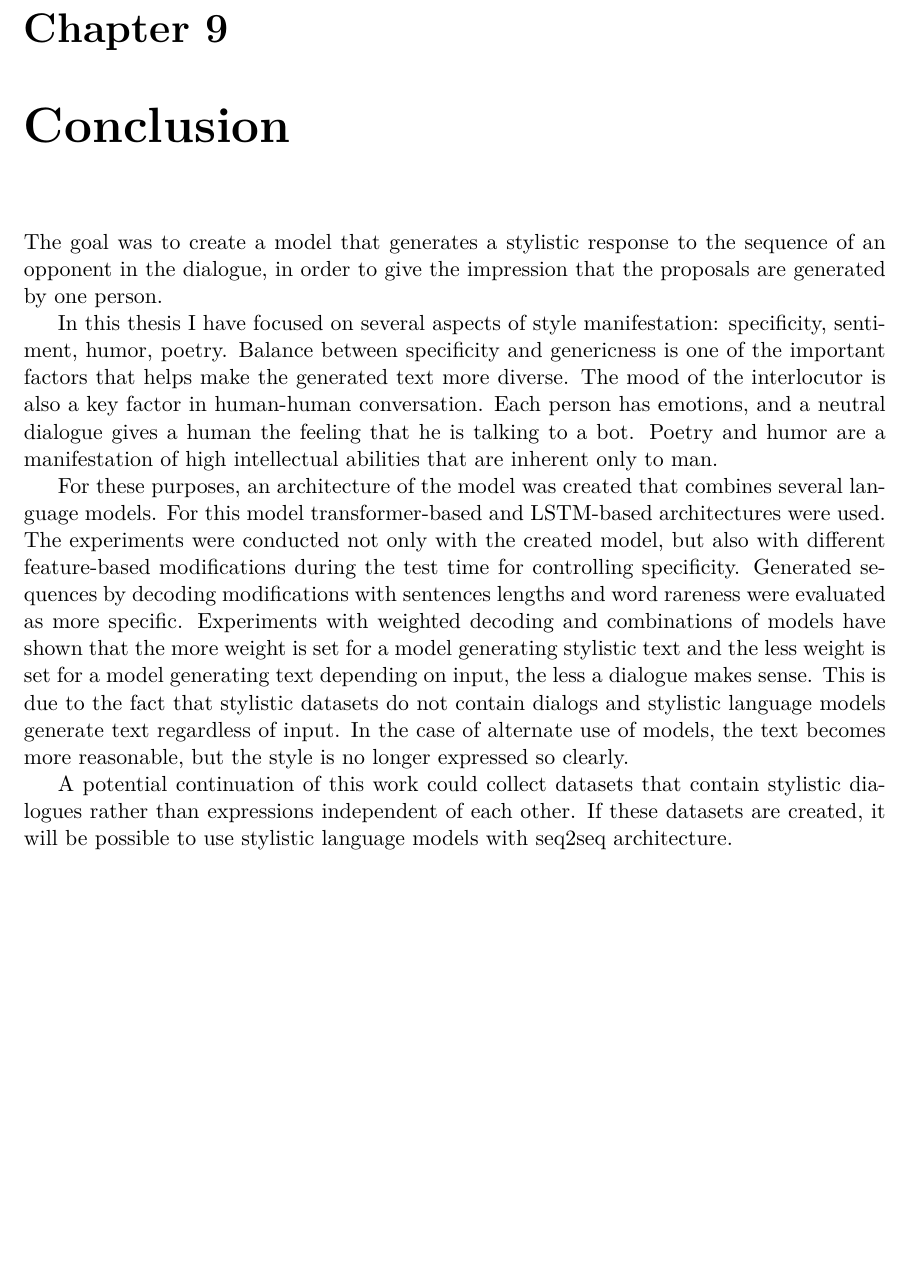
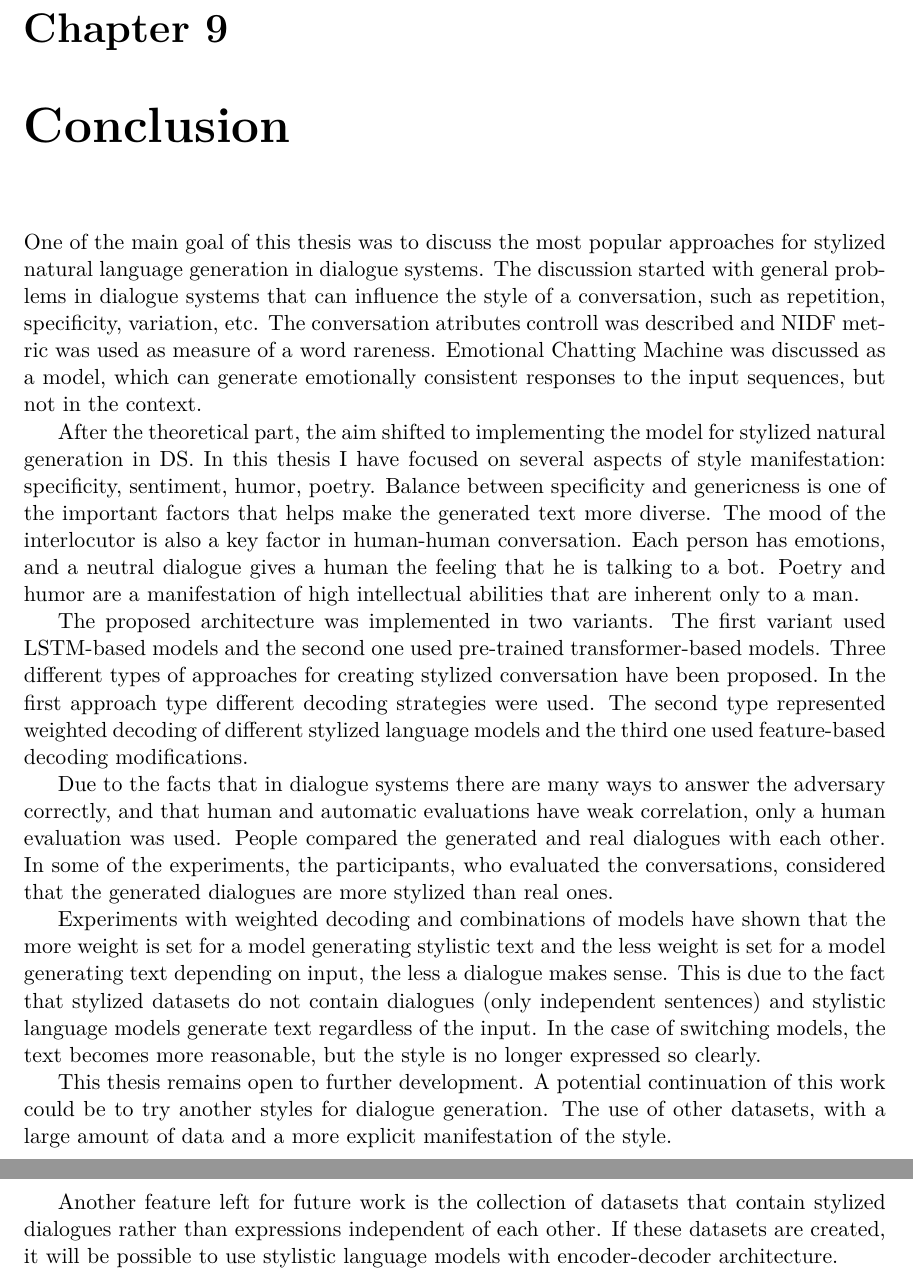
Before and after one commit to ksenia1997/Stylized_NLG_bc, a LaTeX thesis (projekt.tex, which reads chapters.tex): part of page 50 of 58 before the commit and two parts of pages 50 and 51 of 59 after it, the two joined at a grey line, cut so that both start at the same text, the shorter picture padded with empty space. Compiled offline with pdfLaTeX.

Commit message:
conclusion

```diff
--- a/chapters.tex
+++ b/chapters.tex
@@ -1343,13 +1343,18 @@ p = \frac{\binom{7}{4} \binom{8}{3}}{\binom{15}{7}} = \frac{\binom{7}{3} \binom{
 \end{equation}
 
 In the Equation \ref{eq:hypergeome_distrib_ex} the probability for null hypothesis is represented. In this case it is not necessary to calculate extreme deviations because the probability is already more than 5\%, so null hypothesis is confirmed, that there is no bias between the arrangement of dialogs and the choice of users.
+\chapter{Conclusion} \label{conclusion}
+One of the main goal of this thesis was to discuss the most popular approaches for stylized natural language generation in dialogue systems. The discussion started with general problems in dialogue systems that can influence the style of a conversation, such as repetition, specificity, variation, etc. The conversation atributes controll was described and NIDF metric was used as measure of a word rareness. Emotional Chatting Machine was discussed as a model, which can generate emotionally consistent responses to the input sequences, but not in the context.
 
-\chapter{Conclusion} \label{conclusion}
-The goal was to create a model that generates a stylistic response to the sequence of an opponent in the dialogue, in order to give the impression that the proposals are generated by one person.
+After the theoretical part, the aim shifted to implementing the model for stylized natural generation in DS. In this thesis I have focused on several aspects of style manifestation: specificity, sentiment, humor, poetry. Balance between specificity and genericness is one of the important factors that helps make the generated text more diverse. The mood of the interlocutor is also a key factor in human-human conversation. Each person has emotions, and a neutral dialogue gives a human the feeling that he is talking to a bot. Poetry and humor are a manifestation of high intellectual abilities that are inherent only to a man.
 
-In this thesis I have focused on several aspects of style manifestation: specificity, sentiment, humor, poetry. Balance between specificity and genericness is one of the important factors that helps make the generated text more diverse. The mood of the interlocutor is also a key factor in human-human conversation. Each person has emotions, and a neutral dialogue gives a human the feeling that he is talking to a bot. Poetry and humor are a manifestation of high intellectual abilities that are inherent only to man.
+The proposed architecture was implemented in two variants. The first variant used LSTM-based models and the second one used pre-trained transformer-based models. Three different types of approaches for creating stylized conversation have been proposed. In the first approach type different decoding strategies were used. The second type represented weighted decoding of different stylized language models and the third one used feature-based decoding modifications.
 
-For these purposes, an architecture of the model was created that combines several language models. For this model transformer-based and LSTM-based architectures were used. The experiments were conducted not only with the created model, but also with different feature-based modifications during the test time for controlling specificity. Generated sequences by decoding modifications with sentences lengths and word rareness were evaluated as more specific. Experiments with weighted decoding and combinations of models have shown that the more weight is set for a model generating stylistic text and the less weight is set for a model generating text depending on input, the less a dialogue makes sense. This is due to the fact that stylistic datasets do not contain dialogs and stylistic language models generate text regardless of input. In the case of alternate use of models, the text becomes more reasonable, but the style is no longer expressed so clearly.
+Due to the facts that in dialogue systems there are many ways to answer the adversary correctly, and that human and automatic evaluations have weak
+correlation, only a human evaluation was used. People compared the generated and real dialogues with each other. In some of the experiments, the participants, who evaluated the conversations, considered that the generated dialogues are more stylized than real ones.
 
+Experiments with weighted decoding and combinations of models have shown that the more weight is set for a model generating stylistic text and the less weight is set for a model generating text depending on input, the less a dialogue makes sense. This is due to the fact that stylized datasets do not contain dialogues (only independent sentences) and stylistic language models generate text regardless of the input. In the case of switching models, the text becomes more reasonable, but the style is no longer expressed so clearly.
 
-A potential continuation of this work could collect datasets that contain stylistic dialogues rather than expressions independent of each other. If these datasets are created, it will be possible to use stylistic language models with seq2seq architecture.
+This thesis remains open to further development. A potential continuation of this work could be to try another styles for dialogue generation. The use of other datasets, with a large amount of data and a more explicit manifestation of the style.
+
+Another feature left for future work is the collection of datasets that contain stylized dialogues rather than expressions independent of each other. If these datasets are created, it will be possible to use stylistic language models with encoder-decoder architecture.
```
Also changed, not shown: projekt.pdf, task.pdf (added).
